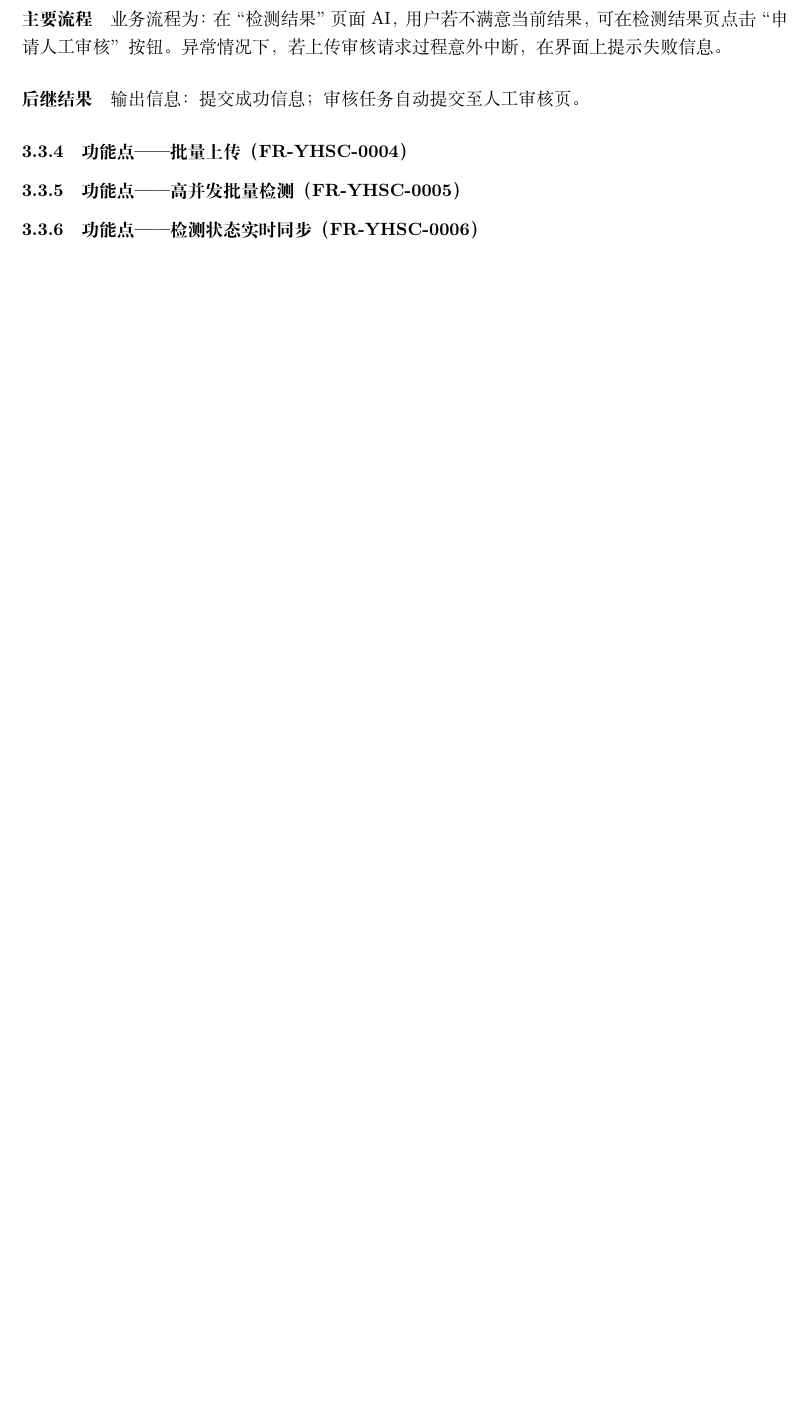
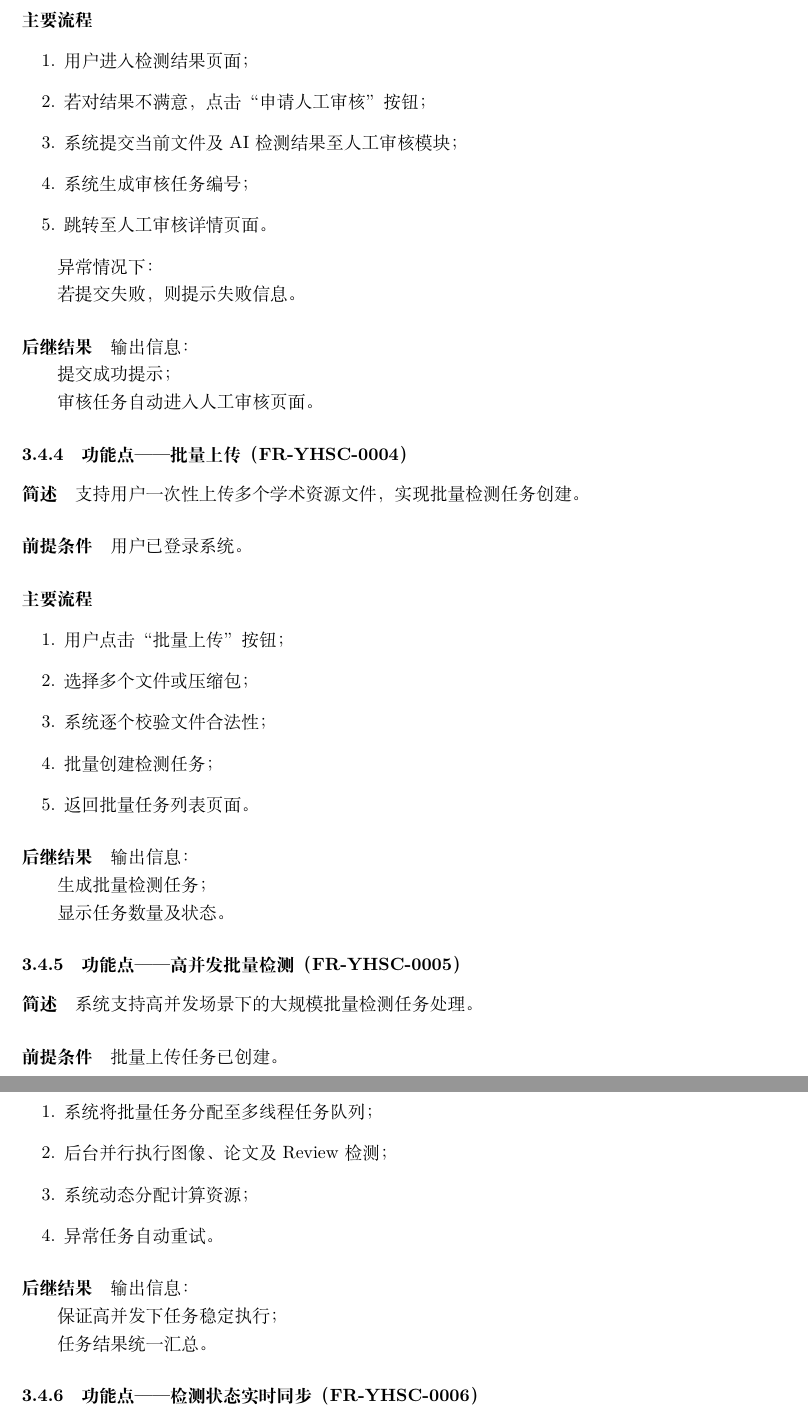
Before and after one commit to HIZ0415/Academic-plagiarism-Detector, a LaTeX document (文档/requirements/main.tex, which reads 文档/requirements/sections/03-functional/03-3-user-upload.tex): part of page 17 of 28 before the commit and two parts of pages 18 and 19 of 30 after it, the two joined at a grey line, cut so that both start at the same text, the shorter picture padded with empty space. Compiled offline with XeLaTeX.

Commit message:
Update 03-3-user-upload.tex

```diff
--- a/文档/requirements/sections/03-functional/03-3-user-upload.tex
+++ b/文档/requirements/sections/03-functional/03-3-user-upload.tex
@@ -54,14 +113,85 @@ AI 检测已完成。
 
 \paragraph*{主要流程}
 
-业务流程为：在“检测结果”页面AI，用户若不满意当前结果，可在检测结果页点击“申请人工审核”按钮。异常情况下，若上传审核请求过程意外中断，在界面上提示失败信息。
+\begin{enumerate}
+    \item 用户进入检测结果页面；
+    \item 若对结果不满意，点击“申请人工审核”按钮；
+    \item 系统提交当前文件及AI检测结果至人工审核模块；
+    \item 系统生成审核任务编号；
+    \item 跳转至人工审核详情页面。
+\end{enumerate}
+
+异常情况下：
+
+若提交失败，则提示失败信息。
 
 \paragraph*{后继结果}
 
-输出信息：提交成功信息；审核任务自动提交至人工审核页。
+输出信息：
+
+提交成功提示；
+
+审核任务自动进入人工审核页面。
 
 \subsubsection{功能点——批量上传（FR-YHSC-0004）}
 
+\paragraph*{简述}
+
+支持用户一次性上传多个学术资源文件，实现批量检测任务创建。
+
+\paragraph*{前提条件}
+
+用户已登录系统。
+
+\paragraph*{主要流程}
+
+\begin{enumerate}
+    \item 用户点击“批量上传”按钮；
+    \item 选择多个文件或压缩包；
+    \item 系统逐个校验文件合法性；
+    \item 批量创建检测任务；
+    \item 返回批量任务列表页面。
+\end{enumerate}
+
+\paragraph*{后继结果}
+
+输出信息：
+
+生成批量检测任务；
+
+显示任务数量及状态。
+
 \subsubsection{功能点——高并发批量检测（FR-YHSC-0005）}
 
+\paragraph*{简述}
+
+系统支持高并发场景下的大规模批量检测任务处理。
+
+\paragraph*{前提条件}
+
+批量上传任务已创建。
+
+\paragraph*{主要流程}
+
+\begin{enumerate}
+    \item 系统将批量任务分配至多线程任务队列；
+    \item 后台并行执行图像、论文及Review检测；
+    \item 系统动态分配计算资源；
+    \item 异常任务自动重试。
+\end{enumerate}
+
+\paragraph*{后继结果}
+
+输出信息：
+
+保证高并发下任务稳定执行；
+
+任务结果统一汇总。
+
 \subsubsection{功能点——检测状态实时同步（FR-YHSC-0006）}
+
+\paragraph*{简述}
+
+系统实时同步检测状态，便于用户动态查看任务进度。
+
+\paragraph*{前提条件}
@@ -67,0 +217,5 @@ AI 检测已完成。
+\paragraph*{后继结果}
+
+输出信息：
+
+用户实时查看检测进度及当前状态。
```
Also changed, not shown: 文档/requirements/sections/03-functional/03-3-user-upload.tex (96 more changed lines).
